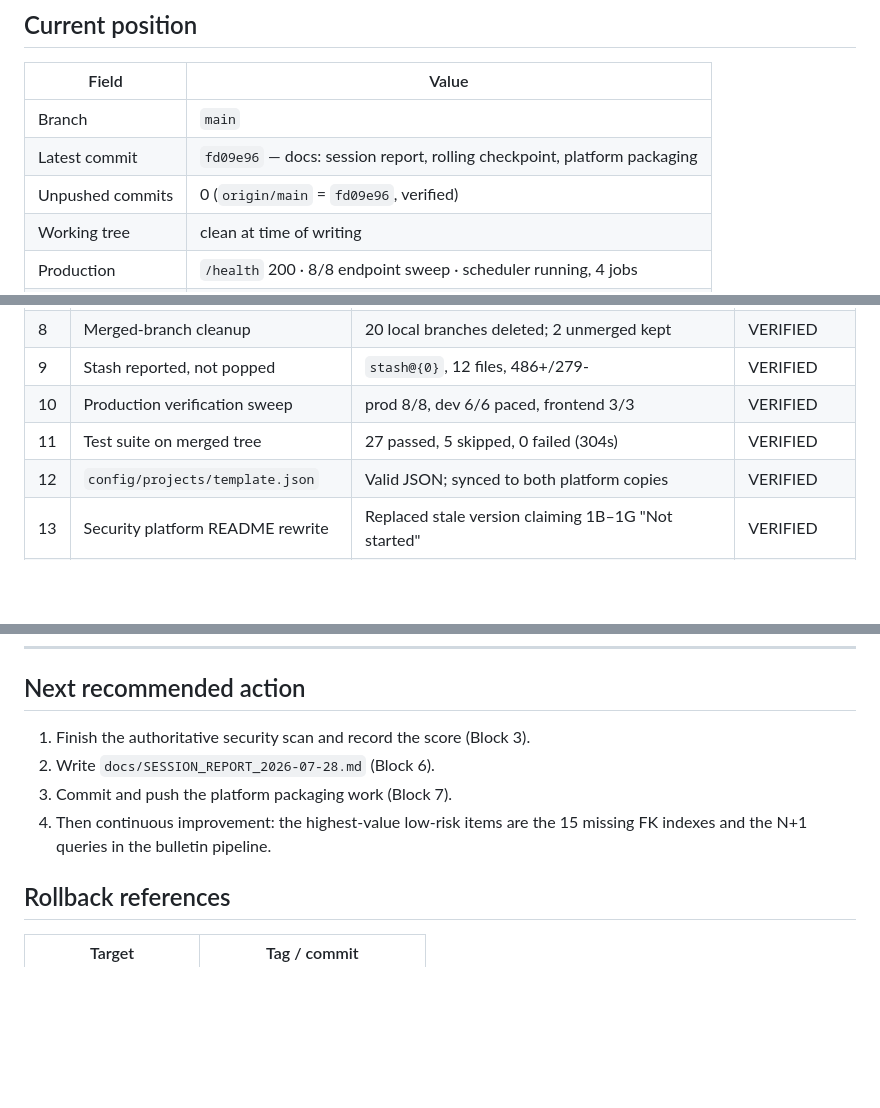
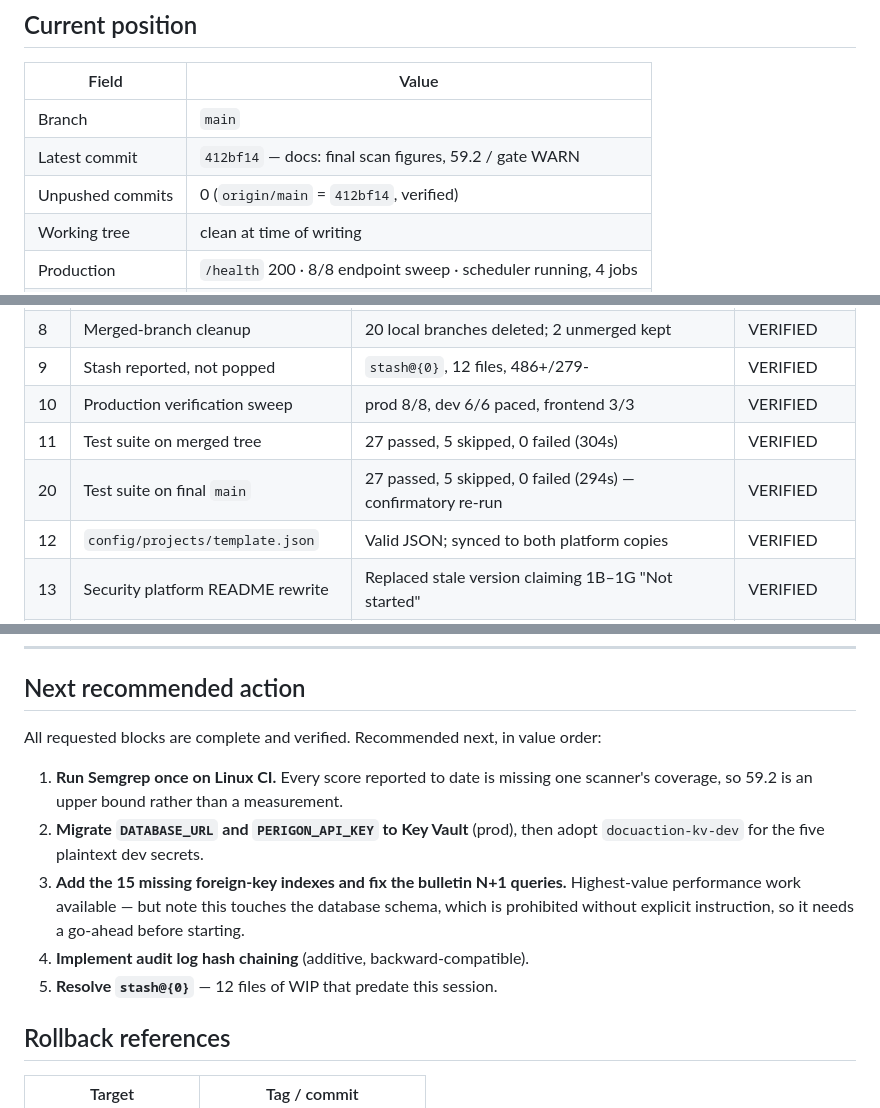
Before and after one commit to DocuAction/docuaction-backend, a Markdown page: docs/SESSION_STATE.md, 3 parts joined by grey strips. Drawn GitHub-style; blank space fills up the shorter version.

Commit message:
docs: checkpoint — test suite verified on final main (27 pass / 5 skip / 0 fail)
Confirmatory re-run on main @ 412bf14 matches the merged-tree result exactly.
Closes the one item that was outstanding as NOT VERIFIED.

Next-action list revised: the FK index work is flagged as needing explicit
go-ahead, since it modifies the PostgreSQL schema.

Co-Authored-By: Claude Opus 5 (1M context) <noreply@anthropic.com>

```diff
--- a/docs/SESSION_STATE.md
+++ b/docs/SESSION_STATE.md
@@ -10,8 +10,8 @@ Updated at each significant milestone.
 | Field | Value |
 |---|---|
 | Branch | `main` |
-| Latest commit | `fd09e96` — docs: session report, rolling checkpoint, platform packaging |
-| Unpushed commits | 0 (`origin/main` = `fd09e96`, verified) |
+| Latest commit | `412bf14` — docs: final scan figures, 59.2 / gate WARN |
+| Unpushed commits | 0 (`origin/main` = `412bf14`, verified) |
 | Working tree | clean at time of writing |
 | Production | `/health` 200 · 8/8 endpoint sweep · scheduler running, 4 jobs |
 | Development | `/health` 200 · 6/6 endpoint sweep when paced |
@@ -34,6 +34,7 @@ Updated at each significant milestone.
 | 9 | Stash reported, not popped | `stash@{0}`, 12 files, 486+/279- | VERIFIED |
 | 10 | Production verification sweep | prod 8/8, dev 6/6 paced, frontend 3/3 | VERIFIED |
 | 11 | Test suite on merged tree | 27 passed, 5 skipped, 0 failed (304s) | VERIFIED |
+| 20 | Test suite on final `main` | 27 passed, 5 skipped, 0 failed (294s) — confirmatory re-run | VERIFIED |
 | 12 | `config/projects/template.json` | Valid JSON; synced to both platform copies | VERIFIED |
 | 13 | Security platform README rewrite | Replaced stale version claiming 1B–1G "Not started" | VERIFIED |
 | 14 | Full security scan (post-merge, authoritative) | **59.2 / gate WARN** · 203 findings [C:0 H:40 M:45 L:116] · SBOM 2 artefacts | VERIFIED |
@@ -98,11 +99,18 @@ and pulled instances out of rotation.
 
 ## Next recommended action
 
-1. Finish the authoritative security scan and record the score (Block 3).
-2. Write `docs/SESSION_REPORT_2026-07-28.md` (Block 6).
-3. Commit and push the platform packaging work (Block 7).
-4. Then continuous improvement: the highest-value low-risk items are the 15
-   missing FK indexes and the N+1 queries in the bulletin pipeline.
+All requested blocks are complete and verified. Recommended next, in value order:
+
+1. **Run Semgrep once on Linux CI.** Every score reported to date is missing one
+   scanner's coverage, so 59.2 is an upper bound rather than a measurement.
+2. **Migrate `DATABASE_URL` and `PERIGON_API_KEY` to Key Vault** (prod), then
+   adopt `docuaction-kv-dev` for the five plaintext dev secrets.
+3. **Add the 15 missing foreign-key indexes and fix the bulletin N+1 queries.**
+   Highest-value performance work available — but note this touches the database
+   schema, which is prohibited without explicit instruction, so it needs a
+   go-ahead before starting.
+4. **Implement audit log hash chaining** (additive, backward-compatible).
+5. **Resolve `stash@{0}`** — 12 files of WIP that predate this session.
 
 ## Rollback references
 
```
